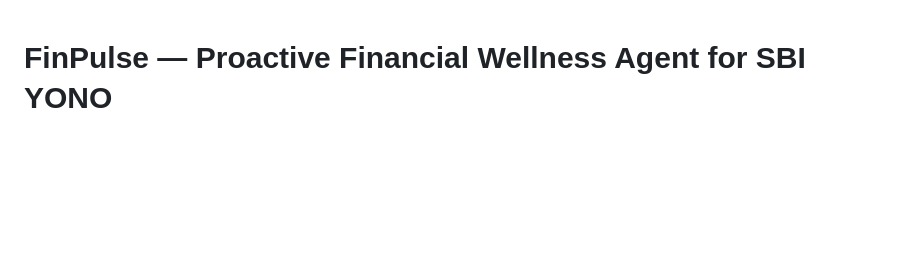
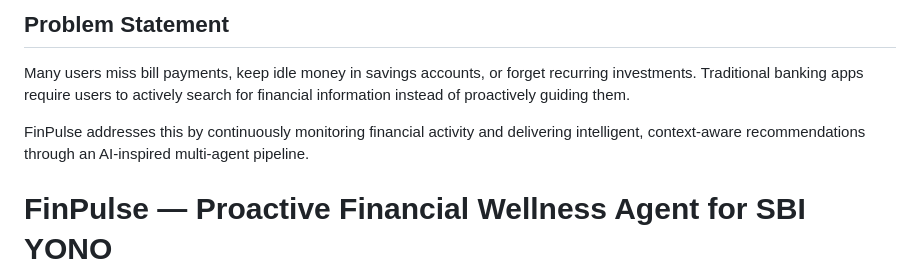
Before and after one commit to Krishnavagrawal/finpulse, a Markdown page: README.md, the part around the change. Drawn GitHub-style; blank space fills up the shorter version.

Commit message:
Add problem statement to README
Added a problem statement to clarify the need for FinPulse.

```diff
--- a/README.md
+++ b/README.md
@@ -1,3 +1,9 @@
+## Problem Statement
+
+Many users miss bill payments, keep idle money in savings accounts, or forget recurring investments. Traditional banking apps require users to actively search for financial information instead of proactively guiding them.
+
+FinPulse addresses this by continuously monitoring financial activity and delivering intelligent, context-aware recommendations through an AI-inspired multi-agent pipeline.
+
 # FinPulse — Proactive Financial Wellness Agent for SBI YONO
 
 FinPulse is a lightweight, AI-style financial wellness prototype that helps users make better money decisions by surfacing timely nudges from their financial activity. The experience is built around a four-agent pipeline that watches account behaviour, turns events into insights, scores them for relevance, and delivers actionable recommendations.
```
